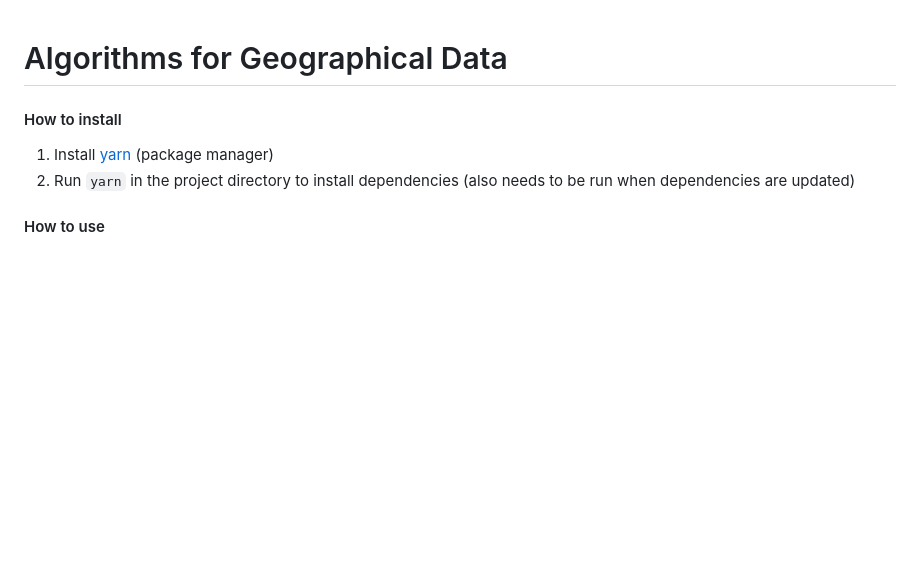
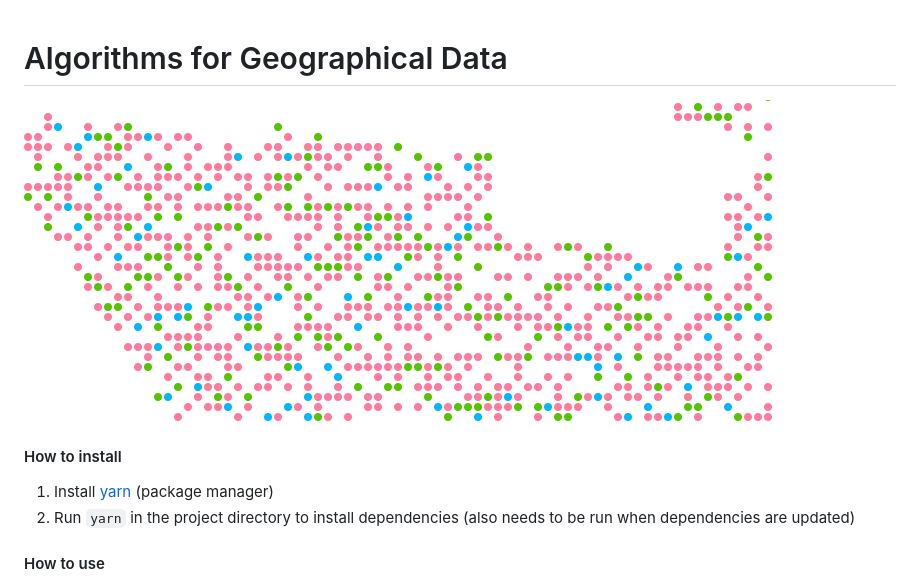
Before and after one commit to Mesoptier/geodata, a Markdown page: README.md, the part around the change. GitHub-like rendering; pictures changed too: dots.png (added); blank space fills up the shorter version.

```diff
--- a/README.md
+++ b/README.md
@@ -1,4 +1,6 @@
 # Algorithms for Geographical Data
+
+![dots](./dots.png)
 
 #### How to install
 1. Install [yarn](https://yarnpkg.com/en/) (package manager)
```
